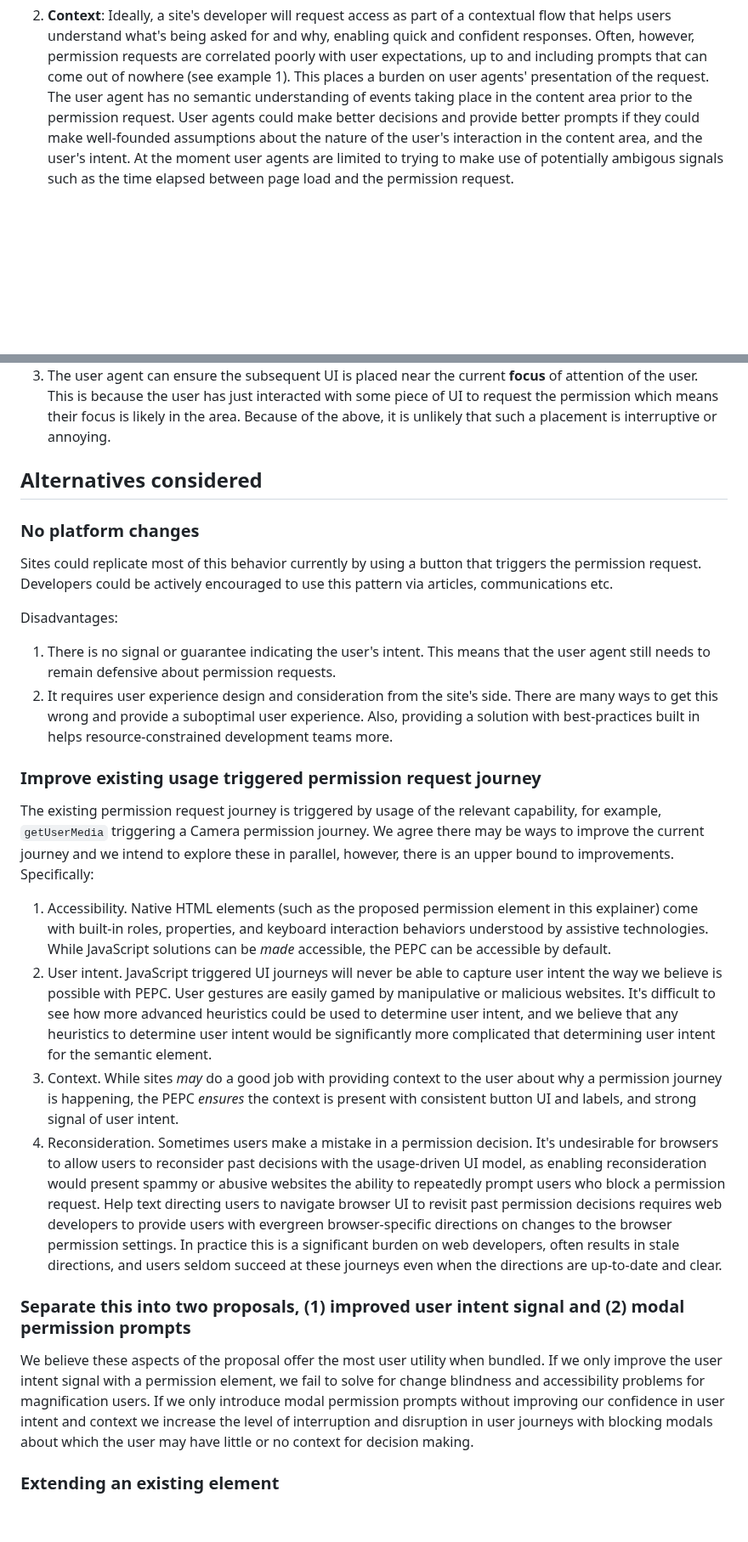
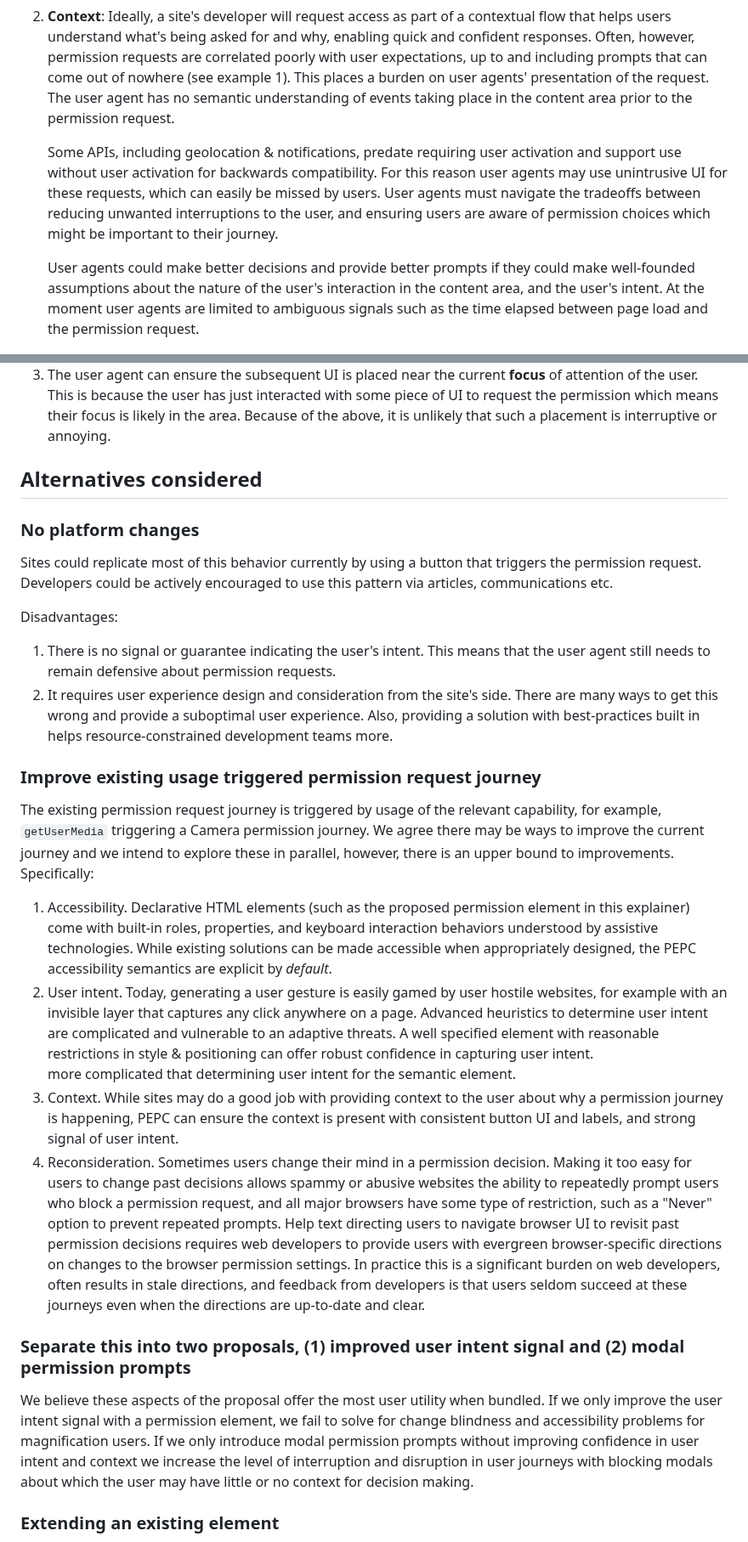
Before and after one commit to WICG/PEPC, a Markdown page: explainer.md, 2 parts joined by grey strips. Shown at 85% size. GitHub-like rendering; blank space fills up the shorter version.

Commit message:
Updated explainer
Additional clarification & simplification of text

```diff
--- a/explainer.md
+++ b/explainer.md
@@ -113,12 +115,21 @@ Challenges with the status quo include:
     that can come out of nowhere (see example 1). This places a burden on user
     agents' presentation of the request. The user agent has no semantic
     understanding of events taking place in the content area prior to the
-    permission request. User agents could make better decisions and provide
-    better prompts if they could make well-founded assumptions about the nature
-    of the user's interaction in the content area, and the user's intent. At the
-    moment user agents are limited to trying to make use of potentially ambigous
-    signals such as the time elapsed between page load and the permission
-    request.
+    permission request.
+
+    Some APIs, including geolocation & notifications, predate requiring user
+    activation and support use without user activation for backwards
+    compatibility. For this reason user agents may use unintrusive UI for these
+    requests, which can easily be missed by users. User agents must navigate the
+    tradeoffs between reducing unwanted interruptions to the user, and ensuring
+    users are aware of permission choices which might be important to their
+    journey.
+
+    User agents could make better decisions and provide better prompts if they
+    could make well-founded assumptions about the nature of the user's
+    interaction in the content area, and the user's intent. At the moment user
+    agents are limited to ambiguous signals such as the time elapsed between
+    page load and the permission request.
 
     ![](images/image1.png) \
     *Example 1. A notification permission prompt on a news site (contents
@@ -1045,9 +1093,11 @@ issues. If the user initiates the permission request it ensures that:
     a placement is interruptive or annoying.
 
 <!-- TOC --><a name="alternatives-considered"></a>
+
 ## Alternatives considered
 
 <!-- TOC --><a name="no-platform-changes"></a>
+
 ### No platform changes
 
 Sites could replicate most of this behavior currently by using a button that
@@ -1065,6 +1115,7 @@ Disadvantages:
     resource-constrained development teams more.
 
 <!-- TOC --><a name="improve-existing-usage-triggered-permission-request-journey"></a>
+
 ### Improve existing usage triggered permission request journey
 
 The existing permission request journey is triggered by usage of the relevant
@@ -1073,43 +1124,48 @@ We agree there may be ways to improve the current journey and we intend to
 explore these in parallel, however, there is an upper bound to improvements.
 Specifically:
 
-1.  Accessibility. Native HTML elements (such as the proposed permission element
-    in this explainer) come with built-in roles, properties, and keyboard
-    interaction behaviors understood by assistive technologies. While JavaScript
-    solutions can be *made* accessible, the PEPC can be accessible by default.
-1.  User intent. JavaScript triggered UI journeys will never be able to capture
-    user intent the way we believe is possible with PEPC. User gestures are
-    easily gamed by manipulative or malicious websites. It's difficult to see
-    how more advanced heuristics could be used to determine user intent, and we
-    believe that any heuristics to determine user intent would be significantly
+1.  Accessibility. Declarative HTML elements (such as the proposed permission
+    element in this explainer) come with built-in roles, properties, and
+    keyboard interaction behaviors understood by assistive technologies. While
+    existing solutions can be made accessible when appropriately designed, the
+    PEPC accessibility semantics are explicit by *default*.
+1.  User intent. Today, generating a user gesture is easily gamed by user
+    hostile websites, for example with an invisible layer that captures any
+    click anywhere on a page. Advanced heuristics to determine user intent are
+    complicated and vulnerable to an adaptive threats. A well specified element
+    with reasonable restrictions in style & positioning can offer robust
+    confidence in capturing user intent. \
     more complicated that determining user intent for the semantic element.
-1.  Context. While sites *may* do a good job with providing context to the user
-    about why a permission journey is happening, the PEPC *ensures* the context
-    is present with consistent button UI and labels, and strong signal of user
+1.  Context. While sites may do a good job with providing context to the user
+    about why a permission journey is happening, PEPC can ensure the context is
+    present with consistent button UI and labels, and strong signal of user
     intent.
-1.  Reconsideration. Sometimes users make a mistake in a permission decision.
-    It's undesirable for browsers to allow users to reconsider past decisions
-    with the usage-driven UI model, as enabling reconsideration would present
-    spammy or abusive websites the ability to repeatedly prompt users who block
-    a permission request. Help text directing users to navigate browser UI to
-    revisit past permission decisions requires web developers to provide users
-    with evergreen browser-specific directions on changes to the browser
-    permission settings. In practice this is a significant burden on web
-    developers, often results in stale directions, and users seldom succeed at
-    these journeys even when the directions are up-to-date and clear.
+1.  Reconsideration. Sometimes users change their mind in a permission decision.
+    Making it too easy for users to change past decisions allows spammy or
+    abusive websites the ability to repeatedly prompt users who block a
+    permission request, and all major browsers have some type of restriction,
+    such as a "Never" option to prevent repeated prompts. Help text directing
+    users to navigate browser UI to revisit past permission decisions requires
+    web developers to provide users with evergreen browser-specific directions
+    on changes to the browser permission settings. In practice this is a
+    significant burden on web developers, often results in stale directions, and
+    feedback from developers is that users seldom succeed at these journeys even
+    when the directions are up-to-date and clear.
 
 <!-- TOC --><a name="separate-this-into-two-proposals-1-improved-user-intent-signal-and-2-modal-permission-prompts"></a>
+
 ### Separate this into two proposals, (1) improved user intent signal and (2) modal permission prompts
 
 We believe these aspects of the proposal offer the most user utility when
 bundled. If we only improve the user intent signal with a permission element, we
 fail to solve for change blindness and accessibility problems for magnification
-users. If we only introduce modal permission prompts without improving our
+users. If we only introduce modal permission prompts without improving
 confidence in user intent and context we increase the level of interruption and
 disruption in user journeys with blocking modals about which the user may have
 little or no context for decision making.
 
 <!-- TOC --><a name="extending-an-existing-element"></a>
+
 ### Extending an existing element
 
 Instead of adding a new element, existing HTML elements can be augmented to
```
Also changed, not shown: other parts of explainer.md (+144 -98 lines).
